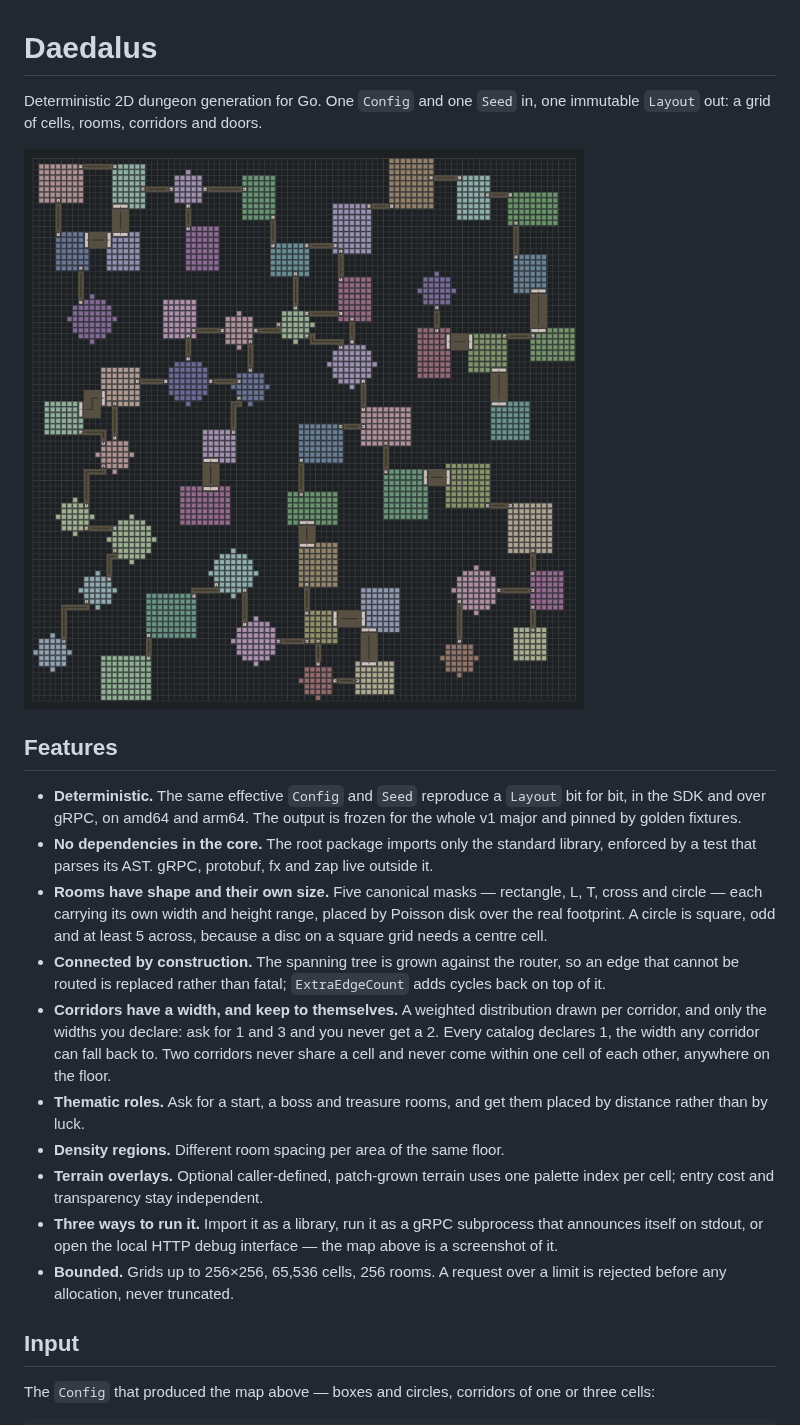
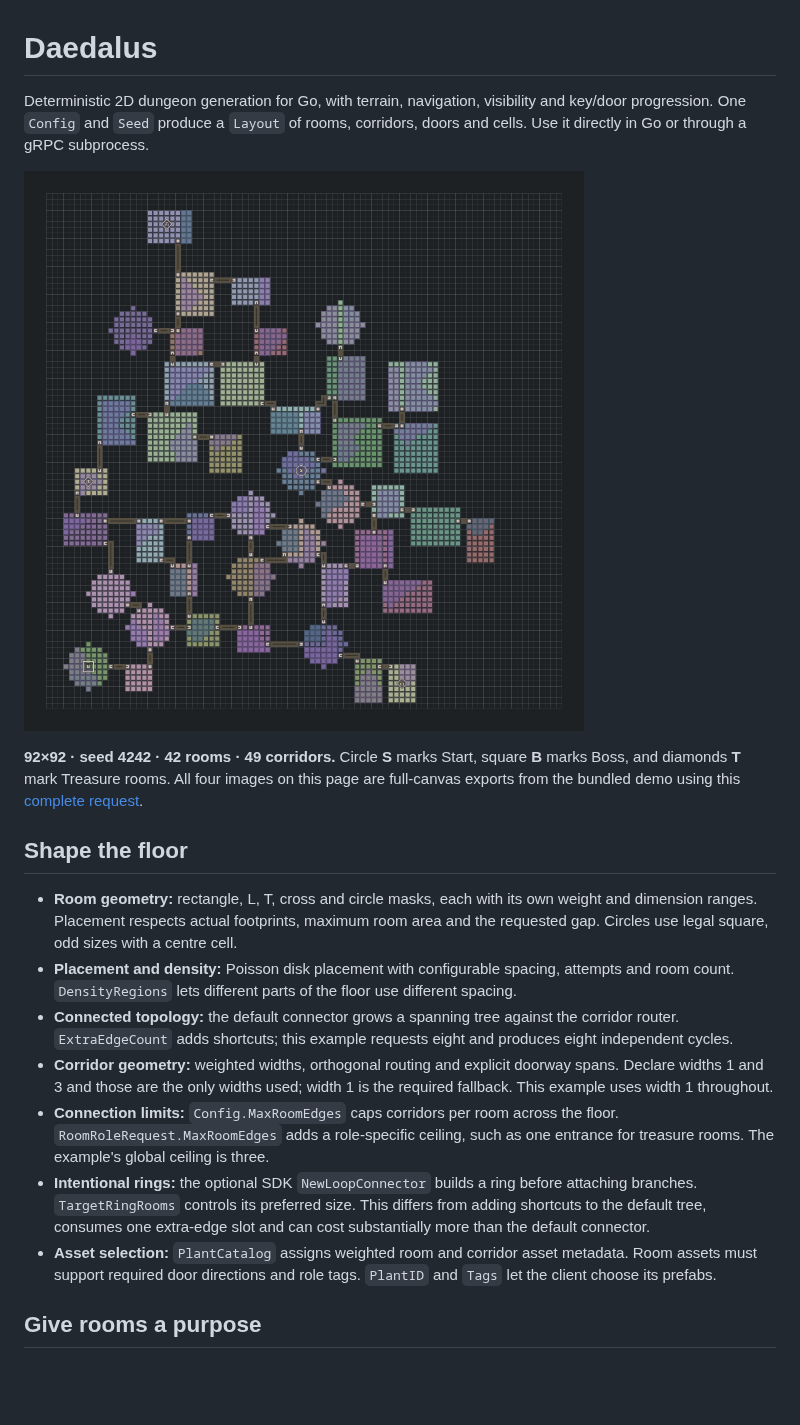
Before and after one commit to Otoru/daedalus, a Markdown page: README.md, the part around one of its changes. Drawn GitHub-style; pictures changed too: .github/assets/showcase-terrain.png (added); blank space fills up the shorter version.

```diff
--- a/README.md
+++ b/README.md
@@ -1,24 +1,20 @@
 # Daedalus
 
-Deterministic 2D dungeon generation for Go. One `Config` and one `Seed` in, one immutable `Layout` out: a grid of cells, rooms, corridors and doors.
+Deterministic 2D dungeon generation for Go, with terrain, navigation, visibility and key/door progression. One `Config` and `Seed` produce a `Layout` of rooms, corridors, doors and cells. Use it directly in Go or through a gRPC subprocess.
 
-![A 96×96 dungeon from seed 20260928: boxes and circles only, each room in its own hue, corridors one or three cells wide in ochre, doors as pale bars matching their opening, and a faint lattice is the grid.](.github/assets/map.png)
+![Complete 92×92 dungeon with terrain, Start, Boss and three Treasure rooms.](.github/assets/showcase-terrain.png)
 
-## Features
+**92×92 · seed 4242 · 42 rooms · 49 corridors.** Circle **S** marks Start, square **B** marks Boss, and diamonds **T** mark Treasure rooms. All four images on this page are full-canvas exports from the bundled demo using this [complete request](.github/assets/showcase-request.json).
 
-- **Deterministic.** The same effective `Config` and `Seed` reproduce a `Layout` bit for bit, in the SDK and over gRPC, on amd64 and arm64. The output is frozen for the whole v1 major and pinned by golden fixtures.
-- **No dependencies in the core.** The root package imports only the standard library, enforced by a test that parses its AST. gRPC, protobuf, fx and zap live outside it.
-- **Rooms have shape and their own size.** Five canonical masks — rectangle, L, T, cross and circle — each carrying its own width and height range, placed by Poisson disk over the real footprint. A circle is square, odd and at least 5 across, because a disc on a square grid needs a centre cell.
-- **Connected by construction.** The spanning tree is grown against the router, so an edge that cannot be routed is replaced rather than fatal; `ExtraEdgeCount` adds cycles back on top of it.
-- **Corridors have a width, and keep to themselves.** A weighted distribution drawn per corridor, and only the widths you declare: ask for 1 and 3 and you never get a 2. Every catalog declares 1, the width any corridor can fall back to. Two corridors never share a cell and never come within one cell of each other, anywhere on the floor.
-- **Thematic roles.** Ask for a start, a boss and treasure rooms, and get them placed by distance rather than by luck.
-- **Density regions.** Different room spacing per area of the same floor.
-- **Terrain overlays.** Optional caller-defined, patch-grown terrain uses one
-  palette index per cell; entry cost and transparency stay independent.
-- **Three ways to run it.** Import it as a library, run it as a gRPC subprocess that announces itself on stdout, or open the local HTTP debug interface — the map above is a screenshot of it.
-- **Bounded.** Grids up to 256×256, 65,536 cells, 256 rooms. A request over a limit is rejected before any allocation, never truncated.
+## Shape the floor
 
-## Input
+- **Room geometry:** rectangle, L, T, cross and circle masks, each with its own weight and dimension ranges. Placement respects actual footprints, maximum room area and the requested gap. Circles use legal square, odd sizes with a centre cell.
+- **Placement and density:** Poisson disk placement with configurable spacing, attempts and room count. `DensityRegions` lets different parts of the floor use different spacing.
+- **Connected topology:** the default connector grows a spanning tree against the corridor router. `ExtraEdgeCount` adds shortcuts; this example requests eight and produces eight independent cycles.
+- **Corridor geometry:** weighted widths, orthogonal routing and explicit doorway spans. Declare widths 1 and 3 and those are the only widths used; width 1 is the required fallback. This example uses width 1 throughout.
+- **Connection limits:** `Config.MaxRoomEdges` caps corridors per room across the floor. `RoomRoleRequest.MaxRoomEdges` adds a role-specific ceiling, such as one entrance for treasure rooms. The example's global ceiling is three.
+- **Intentional rings:** the optional SDK `NewLoopConnector` builds a ring before attaching branches. `TargetRingRooms` controls its preferred size. This differs from adding shortcuts to the default tree, consumes one extra-edge slot and can cost substantially more than the default connector.
+- **Asset selection:** `PlantCatalog` assigns weighted room and corridor asset metadata. Room assets must support required door directions and role tags. `PlantID` and `Tags` let the client choose its prefabs.
 
-The `Config` that produced the map above — boxes and circles, corridors of one or three cells:
+## Give rooms a purpose
 
```
Also changed, not shown: other parts of README.md (+108 -110 lines), CONTRIBUTING.md (+6 -0 lines), .github/assets/showcase-gating.png (added), .github/assets/showcase-pathfinding.png (added), .github/assets/showcase-vision.png (added), 9 other files.
